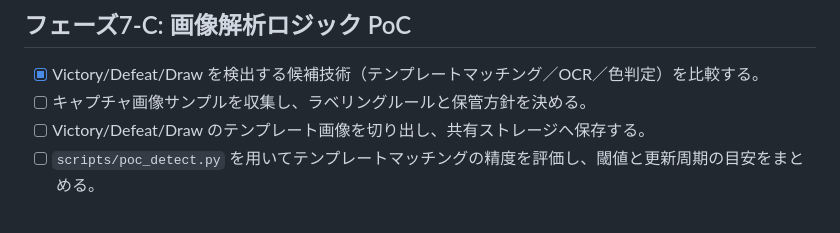
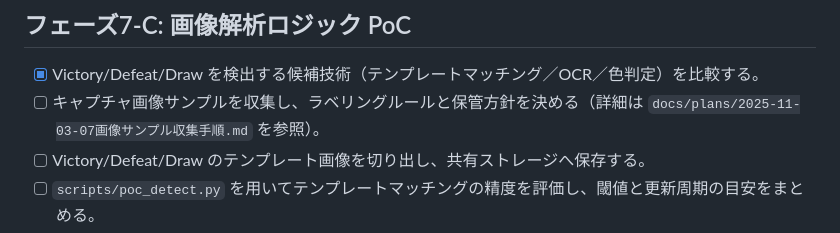
Before and after one commit to ow-utils/ow2-victory-counter, a Markdown page: docs/plans/2025-11-03-02フェーズ7TODO.md, the part around the change. Drawn GitHub-style.

```diff
--- a/docs/plans/2025-11-03-02フェーズ7TODO.md
+++ b/docs/plans/2025-11-03-02フェーズ7TODO.md
@@ -17,7 +17,7 @@
 ## フェーズ7-C: 画像解析ロジック PoC
 
 - [x] Victory/Defeat/Draw を検出する候補技術（テンプレートマッチング／OCR／色判定）を比較する。
-- [ ] キャプチャ画像サンプルを収集し、ラベリングルールと保管方針を決める。
+- [ ] キャプチャ画像サンプルを収集し、ラベリングルールと保管方針を決める（詳細は `docs/plans/2025-11-03-07画像サンプル収集手順.md` を参照）。
 - [ ] Victory/Defeat/Draw のテンプレート画像を切り出し、共有ストレージへ保存する。
 - [ ] `scripts/poc_detect.py` を用いてテンプレートマッチングの精度を評価し、閾値と更新周期の目安をまとめる。
 - [ ] PoC の結果と次の実装ステップを `docs/specs/architecture.md` に追記する。
```
Also changed, not shown: docs/plans/2025-11-03-07画像サンプル収集手順.md (added, +75 -0 lines).
